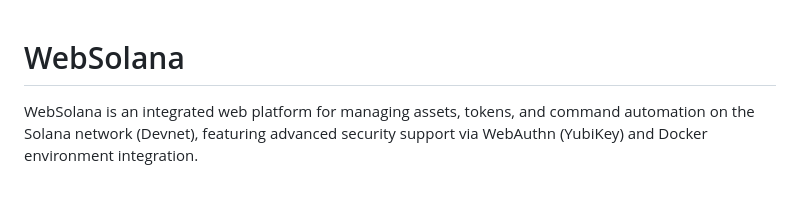
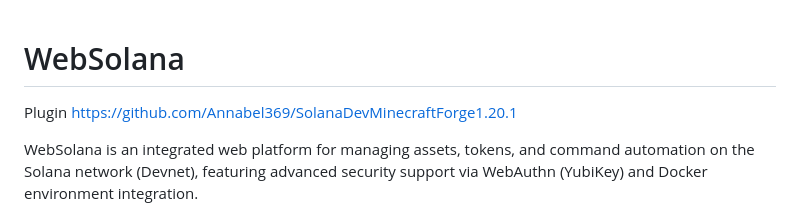
Before and after one commit to Annabel369/WebSolana, a Markdown page: README.md, the part around the change. GitHub-like rendering; blank space fills up the shorter version.

Commit message:
Add plugin link to README
Added a plugin link to the README file.

```diff
--- a/README.md
+++ b/README.md
@@ -1,4 +1,6 @@
 # WebSolana
+
+Plugin https://github.com/Annabel369/SolanaDevMinecraftForge1.20.1
 
 WebSolana is an integrated web platform for managing assets, tokens, and command automation on the Solana network (Devnet), featuring advanced security support via WebAuthn (YubiKey) and Docker environment integration.
 
```
